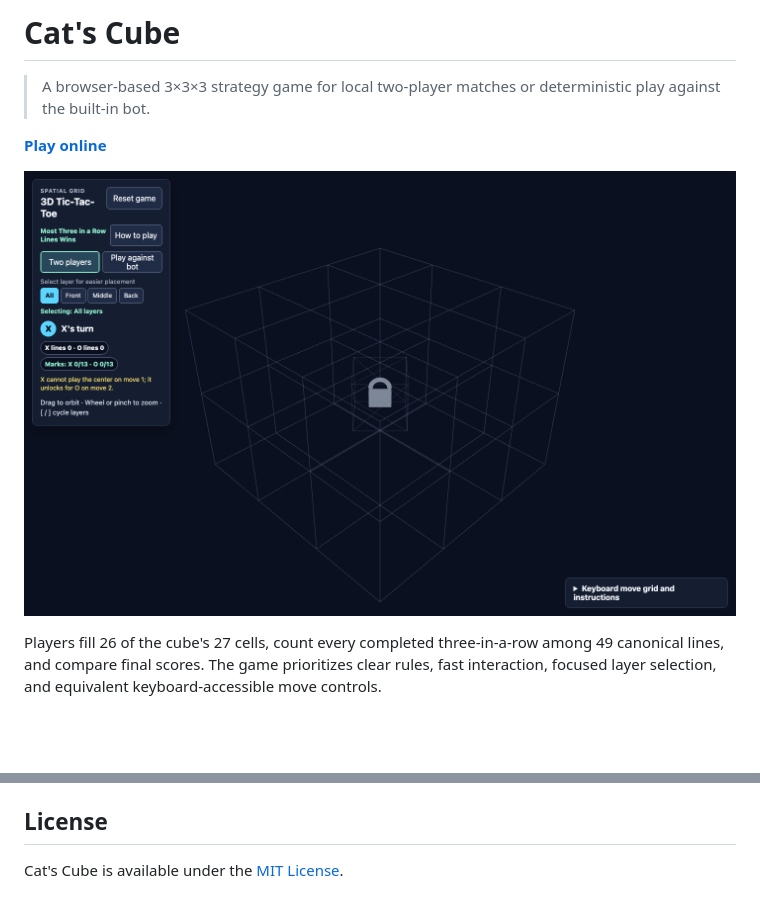
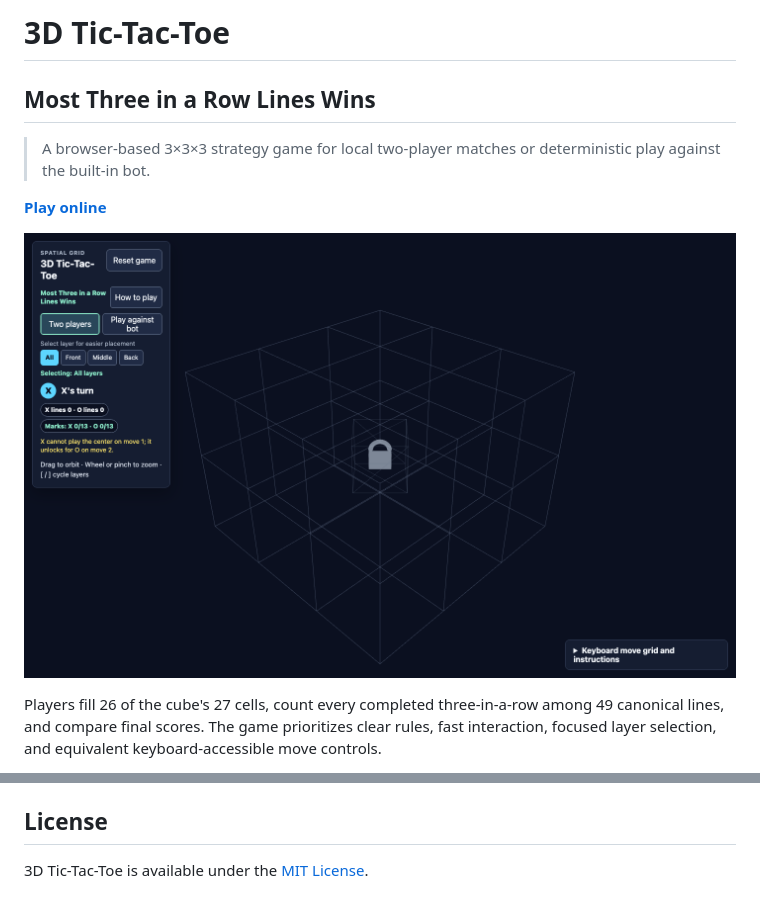
Before and after one commit to danrudy33/3d-tic-tac-toe, a Markdown page: README.md, 2 parts joined by grey strips. Drawn GitHub-style; blank space fills up the shorter version.

```diff
--- a/README.md
+++ b/README.md
@@ -1,4 +1,6 @@
-# Cat's Cube
+# 3D Tic-Tac-Toe
+
+## Most Three in a Row Lines Wins
 
 > A browser-based 3×3×3 strategy game for local two-player matches or deterministic play against the built-in bot.
 
@@ -137,4 +139,4 @@ The detailed acceptance IDs in `SPEC.md` cover coordinate round trips, 49 unique
 
 ## License
 
-Cat's Cube is available under the [MIT License](LICENSE).
+3D Tic-Tac-Toe is available under the [MIT License](LICENSE).
```
Also changed, not shown: other parts of README.md (+2 -2 lines), SPEC.md (+1 -1 lines), qa-evidence/canvas-after-drag.png, qa-evidence/desktop-win.png, 6 other files.
